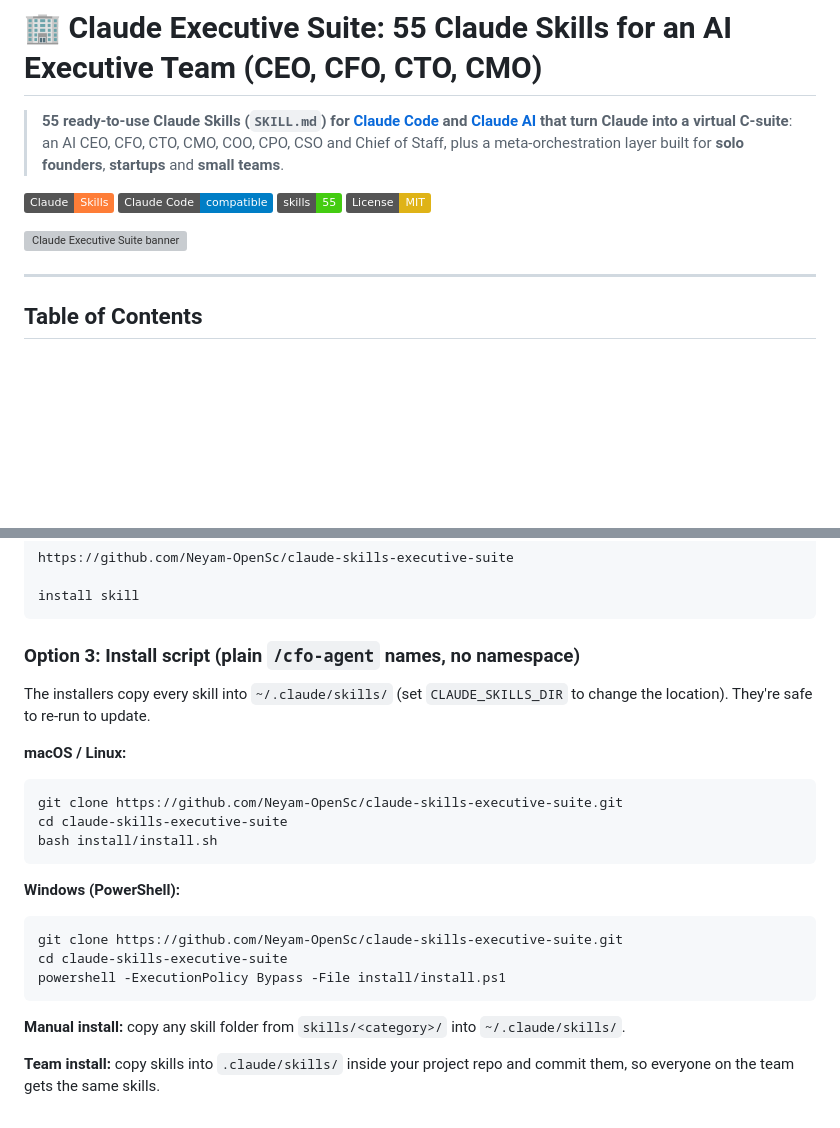
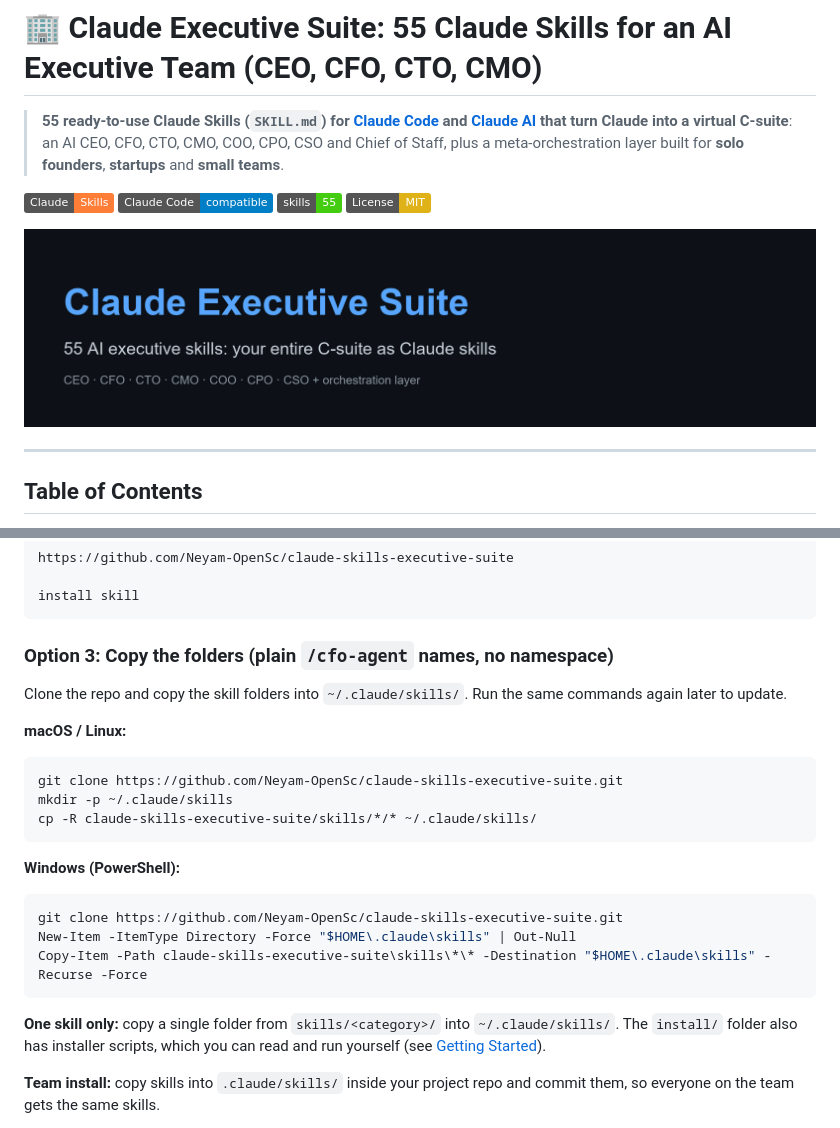
Before and after one commit to Neyam-OpenSc/claude-skills, a Markdown page: README.md, 2 parts joined by grey strips. Drawn GitHub-style; pictures changed too: assets/banner.png (added); badges without logos; blank space fills up the shorter version; grey boxes are pictures that could not be loaded.

Commit message:
Address plugin directory review warnings
- README: replace the clone-then-run-installer commands (flagged as a
  download-and-execute pattern) with plain copy commands; the installer
  scripts are still documented in docs/getting-started.md
- Replace assets/banner.svg with banner.png (SVG will only be accepted
  from verified organizations)

Co-Authored-By: Claude Opus 5.5 <noreply@anthropic.com>

````diff
--- a/README.md
+++ b/README.md
@@ -7,7 +7,7 @@
 ![Skills](https://img.shields.io/badge/skills-55-brightgreen)
 ![License: MIT](https://img.shields.io/badge/License-MIT-yellow.svg)
 
-![Claude Executive Suite banner](assets/banner.svg)
+![Claude Executive Suite banner](assets/banner.png)
 
 ---
 
@@ -83,25 +83,25 @@ https://github.com/Neyam-OpenSc/claude-skills-executive-suite
 install skill
 ```
 
-### Option 3: Install script (plain `/cfo-agent` names, no namespace)
+### Option 3: Copy the folders (plain `/cfo-agent` names, no namespace)
 
-The installers copy every skill into `~/.claude/skills/` (set `CLAUDE_SKILLS_DIR` to change the location). They're safe to re-run to update.
+Clone the repo and copy the skill folders into `~/.claude/skills/`. Run the same commands again later to update.
 
 **macOS / Linux:**
 ```bash
 git clone https://github.com/Neyam-OpenSc/claude-skills-executive-suite.git
-cd claude-skills-executive-suite
-bash install/install.sh
+mkdir -p ~/.claude/skills
+cp -R claude-skills-executive-suite/skills/*/* ~/.claude/skills/
 ```
 
 **Windows (PowerShell):**
 ```powershell
 git clone https://github.com/Neyam-OpenSc/claude-skills-executive-suite.git
-cd claude-skills-executive-suite
-powershell -ExecutionPolicy Bypass -File install/install.ps1
+New-Item -ItemType Directory -Force "$HOME\.claude\skills" | Out-Null
+Copy-Item -Path claude-skills-executive-suite\skills\*\* -Destination "$HOME\.claude\skills" -Recurse -Force
 ```
 
-**Manual install:** copy any skill folder from `skills/<category>/` into `~/.claude/skills/`.
+**One skill only:** copy a single folder from `skills/<category>/` into `~/.claude/skills/`. The `install/` folder also has installer scripts, which you can read and run yourself (see [Getting Started](docs/getting-started.md)).
 
 **Team install:** copy skills into `.claude/skills/` inside your project repo and commit them, so everyone on the team gets the same skills.
 
````
Also changed, not shown: 1 other file.
